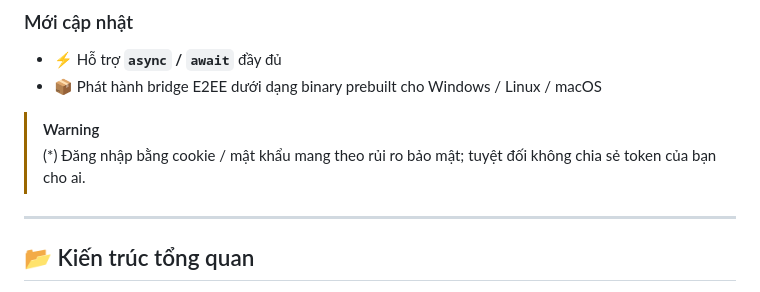
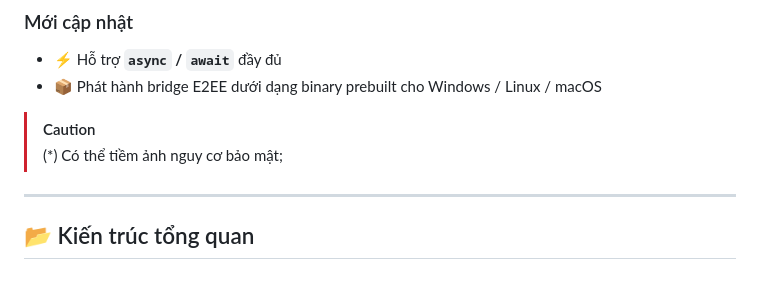
Before and after one commit to m008v/fbchat-v2, a Markdown page: README.md, the part around the change. Drawn GitHub-style.

```diff
--- a/README.md
+++ b/README.md
@@ -86,8 +86,8 @@ Tất nhiên vẫn sẽ còn những lỗi vặt khó tìm ra, hoặc các đo
 - ⚡ Hỗ trợ **`async` / `await`** đầy đủ
 - 📦 Phát hành bridge E2EE dưới dạng binary prebuilt cho Windows / Linux / macOS
 
-> [!WARNING]
-> (*) Đăng nhập bằng cookie / mật khẩu mang theo rủi ro bảo mật; tuyệt đối không chia sẻ token của bạn cho ai.
+> [!CAUTION]
+> (*) Có thể tiềm ảnh nguy cơ bảo mật;
 
 ---
 
```
Also changed, not shown: README_EN.md (+2 -2 lines).
